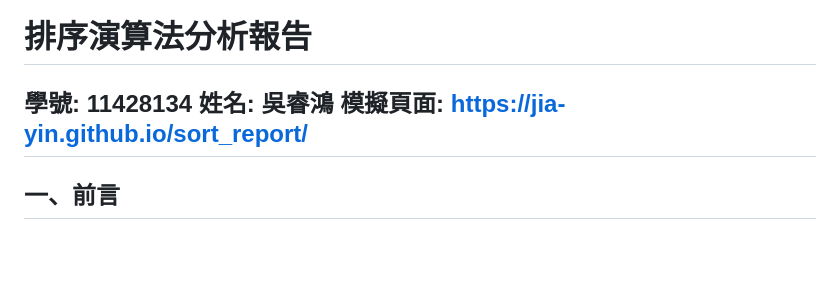
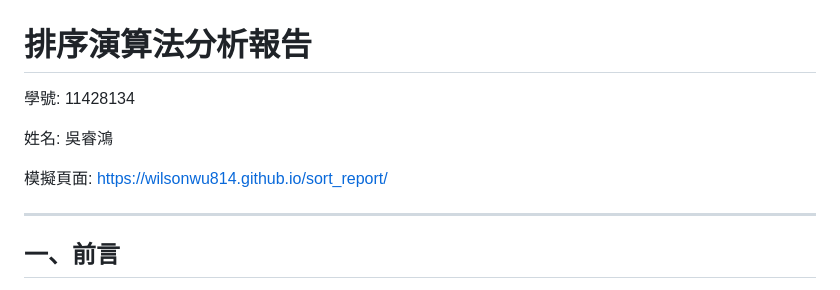
Before and after one commit to wilsonwu814/sort_report, a Markdown page: README.md, the part around the change. Drawn GitHub-style; blank space fills up the shorter version.

Commit message:
Update simulation page link in README.md

```diff
--- a/README.md
+++ b/README.md
@@ -1,7 +1,10 @@
 # 排序演算法分析報告
 學號: 11428134
+
 姓名: 吳睿鴻
-模擬頁面: https://jia-yin.github.io/sort_report/
+
+模擬頁面: https://wilsonwu814.github.io/sort_report/
+
 ---
 
 ## 一、前言
```
